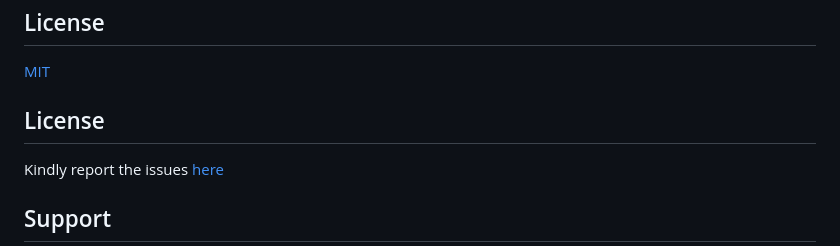
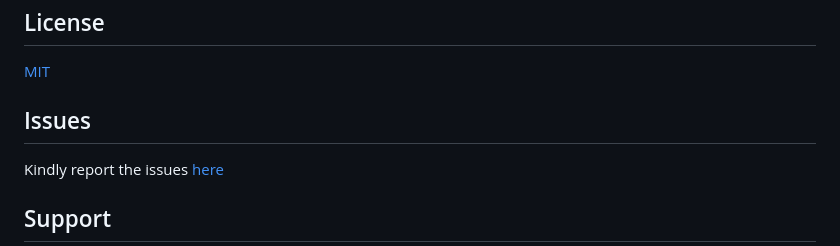
Before and after one commit to devsk18/typify.js, a Markdown page: README.md, the part around one of its changes. Drawn GitHub-style.

```diff
--- a/README.md
+++ b/README.md
@@ -179,7 +179,7 @@ License
 --------
 [MIT](https://github.com/devsk18/typify.js/blob/main/LICENSE)
 
-License
+Issues
 --------
 Kindly report the issues [here](https://github.com/devsk18/typify.js/issues)
 
```
Also changed, not shown: other parts of README.md (+2 -0 lines).
